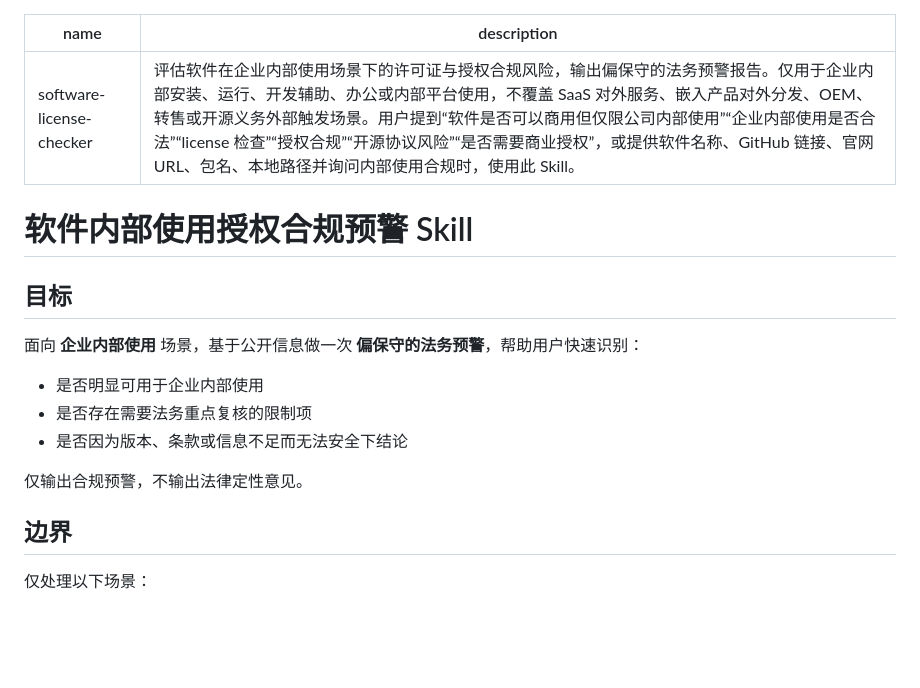
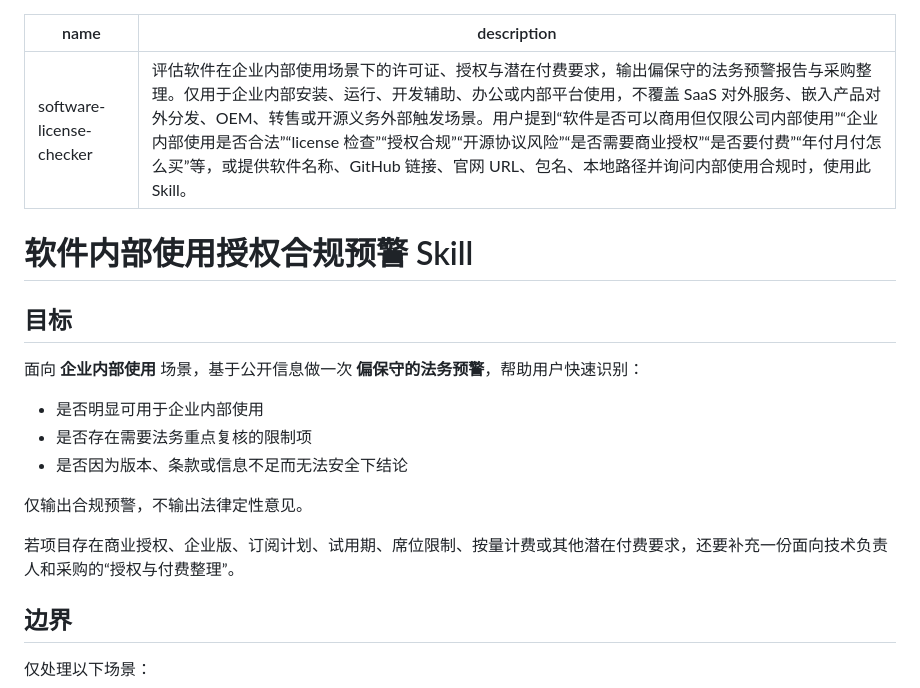
Before and after one commit to ccwq/ccwq-skill-list, a Markdown page: skills/software-license-checker/SKILL.md, the part around one of its changes. GitHub-like rendering; blank space fills up the shorter version.

```diff
--- a/skills/software-license-checker/SKILL.md
+++ b/skills/software-license-checker/SKILL.md
@@ -1,6 +1,6 @@
 ---
 name: software-license-checker
-description: 评估软件在企业内部使用场景下的许可证与授权合规风险，输出偏保守的法务预警报告。仅用于企业内部安装、运行、开发辅助、办公或内部平台使用，不覆盖 SaaS 对外服务、嵌入产品对外分发、OEM、转售或开源义务外部触发场景。用户提到“软件是否可以商用但仅限公司内部使用”“企业内部使用是否合法”“license 检查”“授权合规”“开源协议风险”“是否需要商业授权”，或提供软件名称、GitHub 链接、官网 URL、包名、本地路径并询问内部使用合规时，使用此 Skill。
+description: 评估软件在企业内部使用场景下的许可证、授权与潜在付费要求，输出偏保守的法务预警报告与采购整理。仅用于企业内部安装、运行、开发辅助、办公或内部平台使用，不覆盖 SaaS 对外服务、嵌入产品对外分发、OEM、转售或开源义务外部触发场景。用户提到“软件是否可以商用但仅限公司内部使用”“企业内部使用是否合法”“license 检查”“授权合规”“开源协议风险”“是否需要商业授权”“是否要付费”“年付月付怎么买”等，或提供软件名称、GitHub 链接、官网 URL、包名、本地路径并询问内部使用合规时，使用此 Skill。
 ---
 
 # 软件内部使用授权合规预警 Skill
@@ -14,6 +14,8 @@ description: 评估软件在企业内部使用场景下的许可证与授权合
 - 是否因为版本、条款或信息不足而无法安全下结论
 
 仅输出合规预警，不输出法律定性意见。
+
+若项目存在商业授权、企业版、订阅计划、试用期、席位限制、按量计费或其他潜在付费要求，还要补充一份面向技术负责人和采购的“授权与付费整理”。
 
 ## 边界
 
```
Also changed, not shown: other parts of skills/software-license-checker/SKILL.md (+69 -1 lines), 2 other files.
